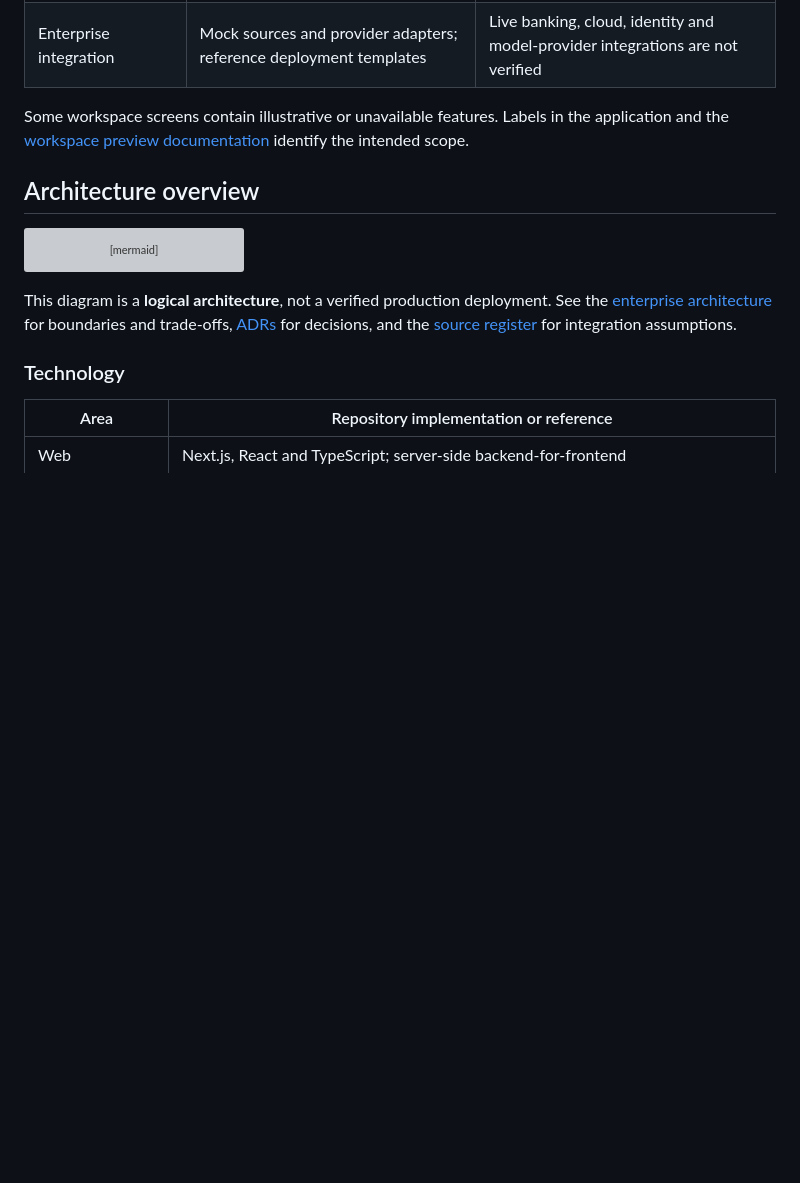
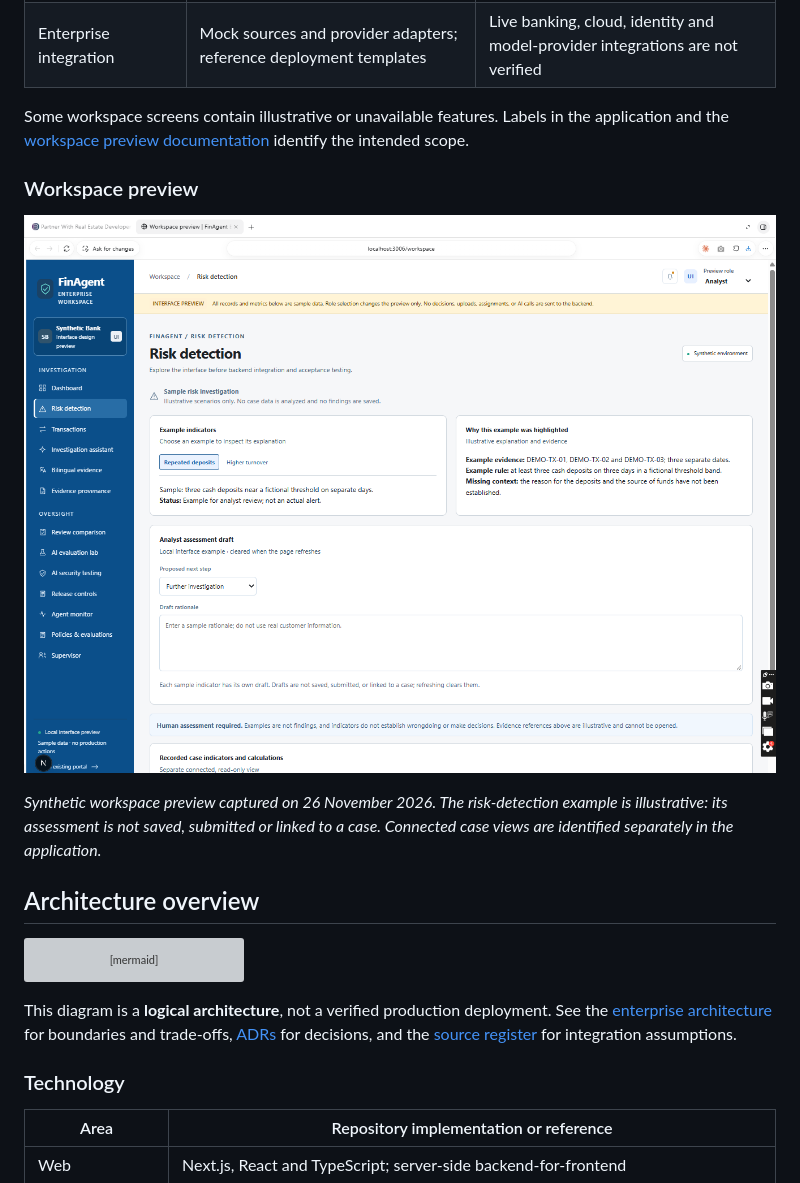
Before and after one commit to shah-hussain-bangash/finagent-enterprise, a Markdown page: README.md, the part around one of its changes. GitHub-like rendering; pictures changed too: docs/07-case-study/images/workspace-preview-synthetic.png (added); blank space fills up the shorter version; grey boxes are pictures that could not be loaded.

Commit message:
Add FinAgent workspace imagery to README

```diff
--- a/README.md
+++ b/README.md
@@ -36,6 +40,12 @@ FinAgent addresses this problem through a synthetic investigation workflow: a ca
 | Enterprise integration | Mock sources and provider adapters; reference deployment templates | Live banking, cloud, identity and model-provider integrations are not verified |
 
 Some workspace screens contain illustrative or unavailable features. Labels in the application and the [workspace preview documentation](docs/workspace-interface-preview.md) identify the intended scope.
+
+### Workspace preview
+
+![FinAgent workspace preview showing a synthetic risk-detection example and investigation navigation](docs/07-case-study/images/workspace-preview-synthetic.png)
+
+*Synthetic workspace preview captured on 26 November 2026. The risk-detection example is illustrative: its assessment is not saved, submitted or linked to a case. Connected case views are identified separately in the application.*
 
 ## Architecture overview
 
```
Also changed, not shown: other parts of README.md (+4 -0 lines).
